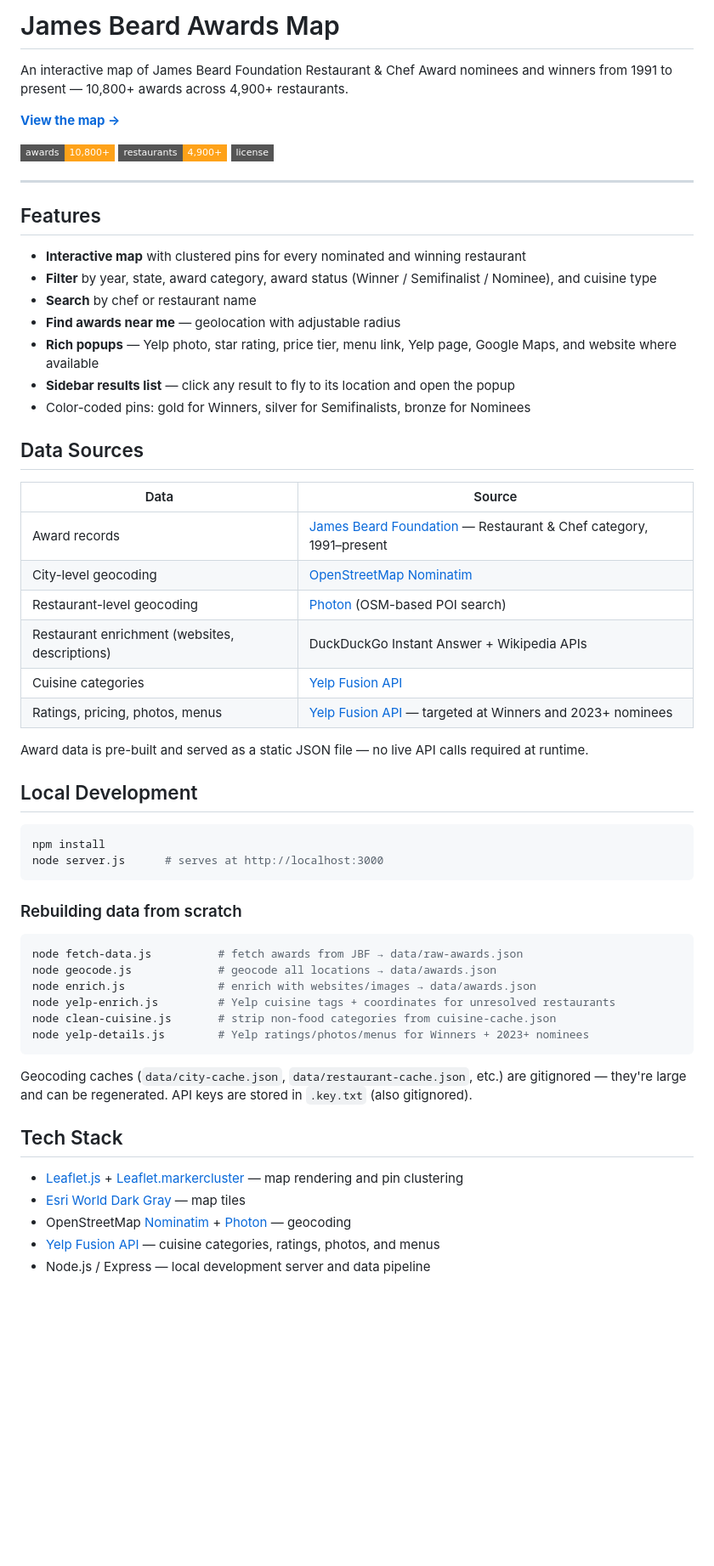
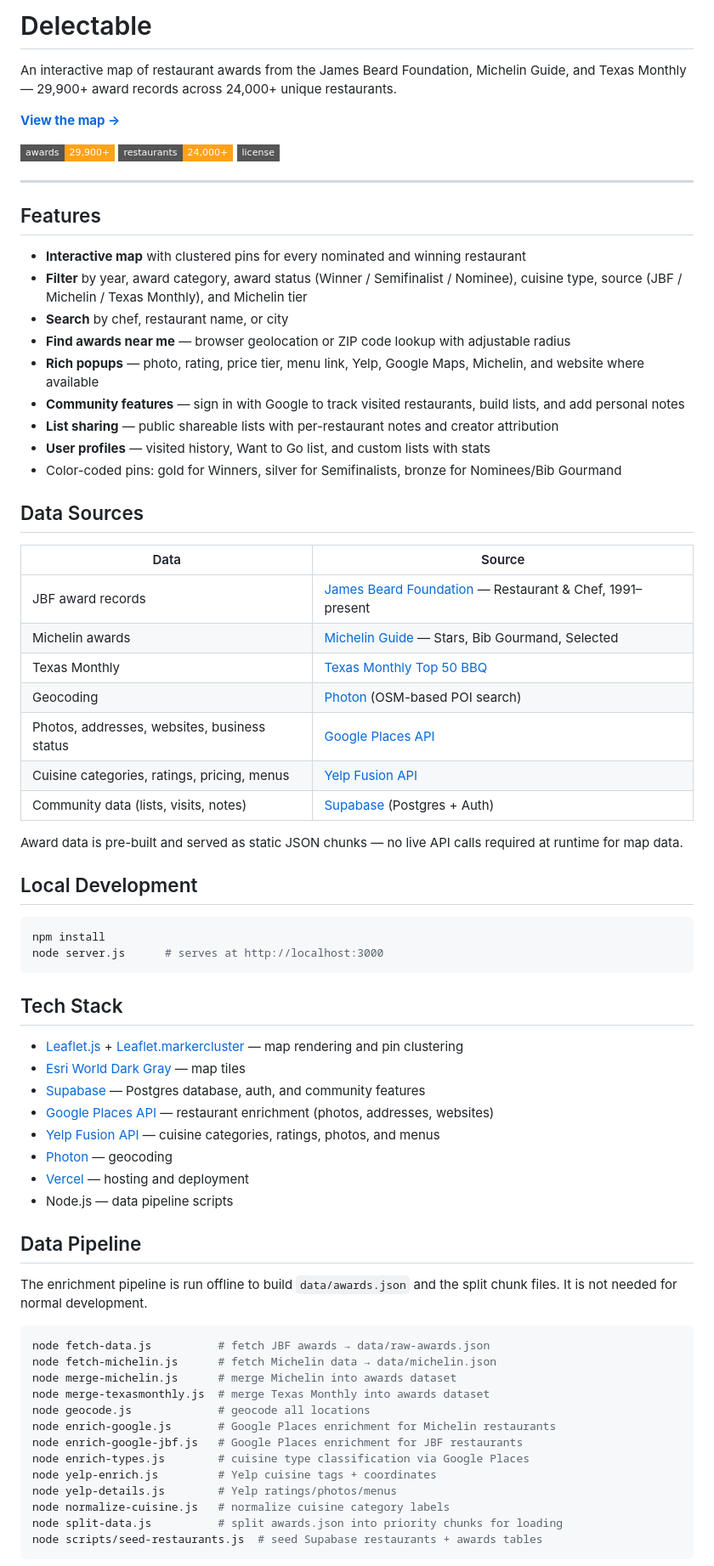
Before and after one commit to bjb2/james-beard-map, a Markdown page: README.md, the part around one of its changes. Shown at 85% size. GitHub-like rendering; badges without logos; blank space fills up the shorter version.

Commit message:
Update README to reflect current state of Delectable
- Rename from "James Beard Awards Map" to "Delectable"
- Update award/restaurant counts (29,900+ / 24,000+)
- Add Michelin and Texas Monthly as data sources
- Add community features, list sharing, ZIP code search
- Replace outdated enrichment sources (DuckDuckGo/Wikipedia)
  with Google Places API and Yelp
- Add Supabase and Vercel to tech stack
- Update data pipeline scripts to match current tooling
- Add database and docs/google-api-cost-analysis.md references

Co-Authored-By: Claude Sonnet 4.6 <noreply@anthropic.com>

````diff
--- a/README.md
+++ b/README.md
@@ -1,35 +1,38 @@
-# James Beard Awards Map
+# Delectable
 
-An interactive map of James Beard Foundation Restaurant & Chef Award nominees and winners from 1991 to present — 10,800+ awards across 4,900+ restaurants.
+An interactive map of restaurant awards from the James Beard Foundation, Michelin Guide, and Texas Monthly — 29,900+ award records across 24,000+ unique restaurants.
 
 **[View the map →](https://www.delectable.guide)**
 
-![Awards](https://img.shields.io/badge/awards-10%2C800%2B-FEA219?style=flat-square) ![Restaurants](https://img.shields.io/badge/restaurants-4%2C900%2B-FEA219?style=flat-square) ![License](https://img.shields.io/badge/license-Apache%202.0-white?style=flat-square)
+![Awards](https://img.shields.io/badge/awards-29%2C900%2B-FEA219?style=flat-square) ![Restaurants](https://img.shields.io/badge/restaurants-24%2C000%2B-FEA219?style=flat-square) ![License](https://img.shields.io/badge/license-Apache%202.0-white?style=flat-square)
 
 ---
 
 ## Features
 
 - **Interactive map** with clustered pins for every nominated and winning restaurant
-- **Filter** by year, state, award category, award status (Winner / Semifinalist / Nominee), and cuisine type
-- **Search** by chef or restaurant name
-- **Find awards near me** — geolocation with adjustable radius
-- **Rich popups** — Yelp photo, star rating, price tier, menu link, Yelp page, Google Maps, and website where available
-- **Sidebar results list** — click any result to fly to its location and open the popup
-- Color-coded pins: gold for Winners, silver for Semifinalists, bronze for Nominees
+- **Filter** by year, award category, award status (Winner / Semifinalist / Nominee), cuisine type, source (JBF / Michelin / Texas Monthly), and Michelin tier
+- **Search** by chef, restaurant name, or city
+- **Find awards near me** — browser geolocation or ZIP code lookup with adjustable radius
+- **Rich popups** — photo, rating, price tier, menu link, Yelp, Google Maps, Michelin, and website where available
+- **Community features** — sign in with Google to track visited restaurants, build lists, and add personal notes
+- **List sharing** — public shareable lists with per-restaurant notes and creator attribution
+- **User profiles** — visited history, Want to Go list, and custom lists with stats
+- Color-coded pins: gold for Winners, silver for Semifinalists, bronze for Nominees/Bib Gourmand
 
 ## Data Sources
 
 | Data | Source |
 |------|--------|
-| Award records | [James Beard Foundation](https://www.jamesbeard.org/awards/search-past-awards) — Restaurant & Chef category, 1991–present |
-| City-level geocoding | [OpenStreetMap Nominatim](https://nominatim.org/) |
-| Restaurant-level geocoding | [Photon](https://photon.komoot.io/) (OSM-based POI search) |
-| Restaurant enrichment (websites, descriptions) | DuckDuckGo Instant Answer + Wikipedia APIs |
-| Cuisine categories | [Yelp Fusion API](https://docs.developer.yelp.com/docs/fusion-intro) |
-| Ratings, pricing, photos, menus | [Yelp Fusion API](https://docs.developer.yelp.com/docs/fusion-intro) — targeted at Winners and 2023+ nominees |
+| JBF award records | [James Beard Foundation](https://www.jamesbeard.org/awards/search-past-awards) — Restaurant & Chef, 1991–present |
+| Michelin awards | [Michelin Guide](https://guide.michelin.com/) — Stars, Bib Gourmand, Selected |
+| Texas Monthly | [Texas Monthly Top 50 BBQ](https://www.texasmonthly.com/bbq/) |
+| Geocoding | [Photon](https://photon.komoot.io/) (OSM-based POI search) |
+| Photos, addresses, websites, business status | [Google Places API](https://developers.google.com/maps/documentation/places/web-service) |
+| Cuisine categories, ratings, pricing, menus | [Yelp Fusion API](https://docs.developer.yelp.com/docs/fusion-intro) |
+| Community data (lists, visits, notes) | [Supabase](https://supabase.com/) (Postgres + Auth) |
 
-Award data is pre-built and served as a static JSON file — no live API calls required at runtime.
+Award data is pre-built and served as static JSON chunks — no live API calls required at runtime for map data.
 
 ## Local Development
 
@@ -38,23 +41,34 @@ npm install
 node server.js      # serves at http://localhost:3000
 ```
 
-### Rebuilding data from scratch
-
-```bash
-node fetch-data.js          # fetch awards from JBF → data/raw-awards.json
-node geocode.js             # geocode all locations → data/awards.json
-node enrich.js              # enrich with websites/images → data/awards.json
-node yelp-enrich.js         # Yelp cuisine tags + coordinates for unresolved restaurants
-node clean-cuisine.js       # strip non-food categories from cuisine-cache.json
-node yelp-details.js        # Yelp ratings/photos/menus for Winners + 2023+ nominees
-```
-
-Geocoding caches (`data/city-cache.json`, `data/restaurant-cache.json`, etc.) are gitignored — they're large and can be regenerated. API keys are stored in `.key.txt` (also gitignored).
-
 ## Tech Stack
 
 - [Leaflet.js](https://leafletjs.com/) + [Leaflet.markercluster](https://github.com/Leaflet/Leaflet.markercluster) — map rendering and pin clustering
 - [Esri World Dark Gray](https://www.esri.com/) — map tiles
-- OpenStreetMap [Nominatim](https://nominatim.org/) + [Photon](https://photon.komoot.io/) — geocoding
+- [Supabase](https://supabase.com/) — Postgres database, auth, and community features
+- [Google Places API](https://developers.google.com/maps/documentation/places/web-service) — restaurant enrichment (photos, addresses, websites)
 - [Yelp Fusion API](https://docs.developer.yelp.com/docs/fusion-intro) — cuisine categories, ratings, photos, and menus
-- Node.js / Express — local development server and data pipeline
+- [Photon](https://photon.komoot.io/) — geocoding
+- [Vercel](https://vercel.com/) — hosting and deployment
+- Node.js — data pipeline scripts
+
+## Data Pipeline
+
+The enrichment pipeline is run offline to build `data/awards.json` and the split chunk files. It is not needed for normal development.
+
+```bash
+node fetch-data.js          # fetch JBF awards → data/raw-awards.json
+node fetch-michelin.js      # fetch Michelin data → data/michelin.json
+node merge-michelin.js      # merge Michelin into awards dataset
+node merge-texasmonthly.js  # merge Texas Monthly into awards dataset
+node geocode.js             # geocode all locations
+node enrich-google.js       # Google Places enrichment for Michelin restaurants
+node enrich-google-jbf.js   # Google Places enrichment for JBF restaurants
+node enrich-types.js        # cuisine type classification via Google Places
+node yelp-enrich.js         # Yelp cuisine tags + coordinates
+node yelp-details.js        # Yelp ratings/photos/menus
+node normalize-cuisine.js   # normalize cuisine category labels
+node split-data.js          # split awards.json into priority chunks for loading
+node scripts/seed-restaurants.js  # seed Supabase restaurants + awards tables
+```
+
````
Also changed, not shown: other parts of README.md (+6 -1 lines).
